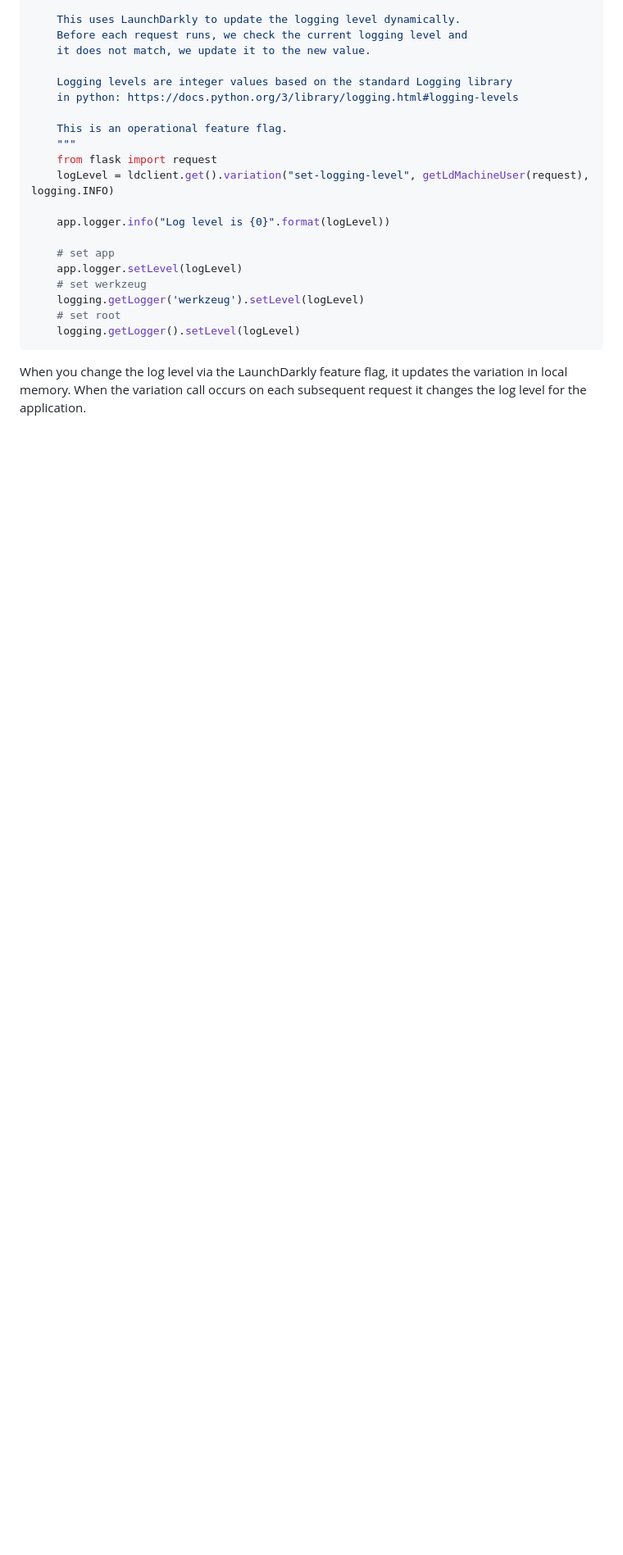
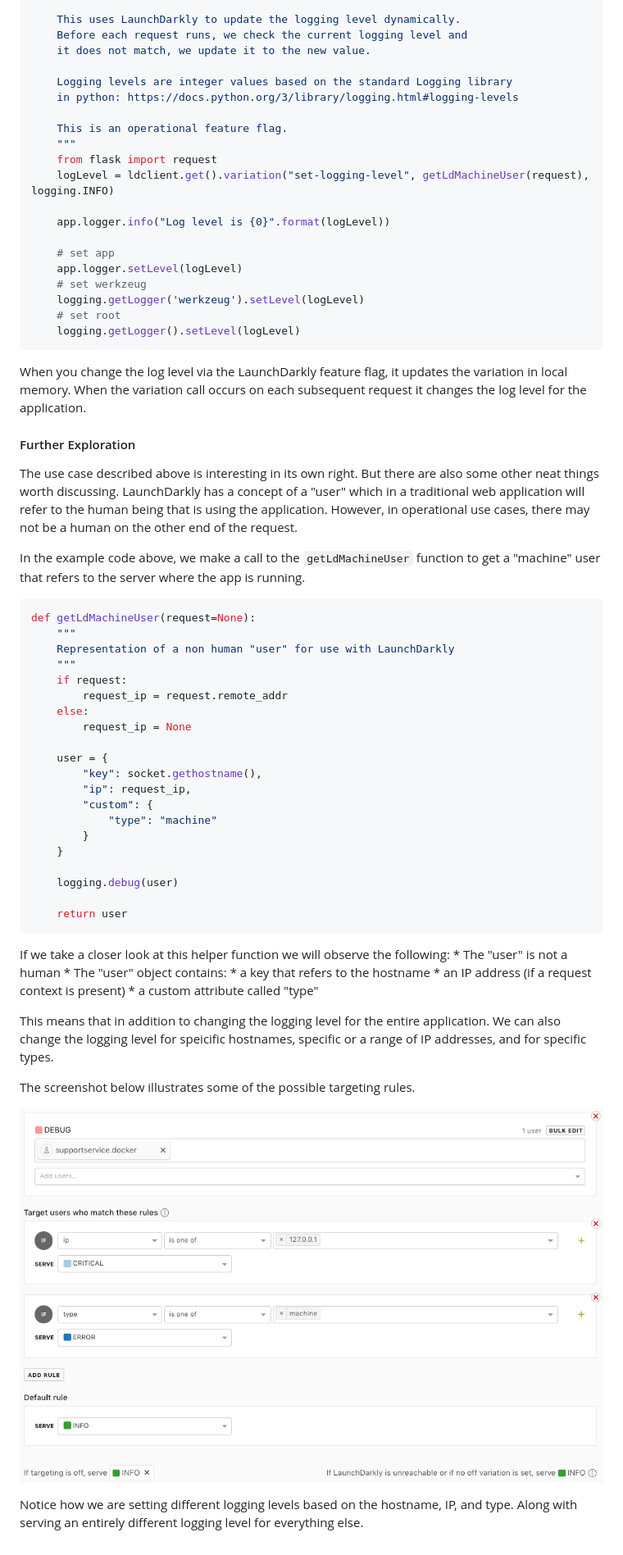
Before and after one commit to launchdarkly/SupportService, a Markdown page: docs/use_cases.md, the part around the change printed below. Shown: that part at 82% size. GitHub-like rendering; pictures changed too: docs/screenshots/logging_level_targeting.png (added); blank space fills up the shorter version.

Commit message:
further exploration

````diff
--- a/docs/use_cases.md
+++ b/docs/use_cases.md
@@ -69,3 +67,54 @@ def setLoggingLevel():
 When you change the log level via the LaunchDarkly feature flag, it updates the
 variation in local memory. When the variation call occurs on each subsequent
 request it changes the log level for the application.
+
+#### Further Exploration
+The use case described above is interesting in its own right. But there are also
+some other neat things worth discussing. LaunchDarkly has a concept of a "user"
+which in a traditional web application will refer to the human being that is
+using the application. However, in operational use cases, there may not be a
+human on the other end of the request.
+
+In the example code above, we make a call to the `getLdMachineUser` function to
+get a "machine" user that refers to the server where the app is running.
+
+```python
+def getLdMachineUser(request=None):
+    """
+    Representation of a non human "user" for use with LaunchDarkly
+    """
+    if request:
+        request_ip = request.remote_addr
+    else:
+        request_ip = None
+
+    user = {
+        "key": socket.gethostname(),
+        "ip": request_ip,
+        "custom": {
+            "type": "machine"
+        }
+    }
+
+    logging.debug(user)
+
+    return user
+```
+
+If we take a closer look at this helper function we will observe the following:
+    * The "user" is not a human
+    * The "user" object contains:
+        * a key that refers to the hostname
+        * an IP address (if a request context is present)
+        * a custom attribute called "type"
+
+This means that in addition to changing the logging level for the entire
+application. We can also change the logging level for speicific hostnames,
+specific or a range of IP addresses, and for specific types.
+
+The screenshot below illustrates some of the possible targeting rules.
+
+![Targeting Rules in LaunchDarkly](screenshots/logging_level_targeting.png)
+
+Notice how we are setting different logging levels based on the hostname, IP,
+and type. Along with serving an entirely different logging level for everything else.
````
Also changed, not shown: other parts of docs/use_cases.md (+0 -2 lines).
